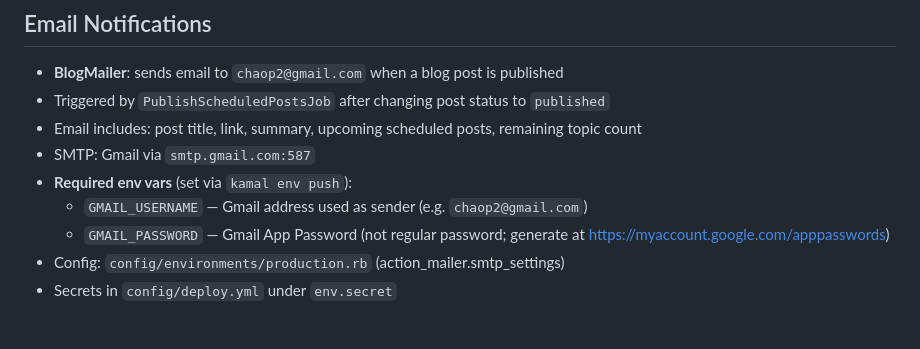
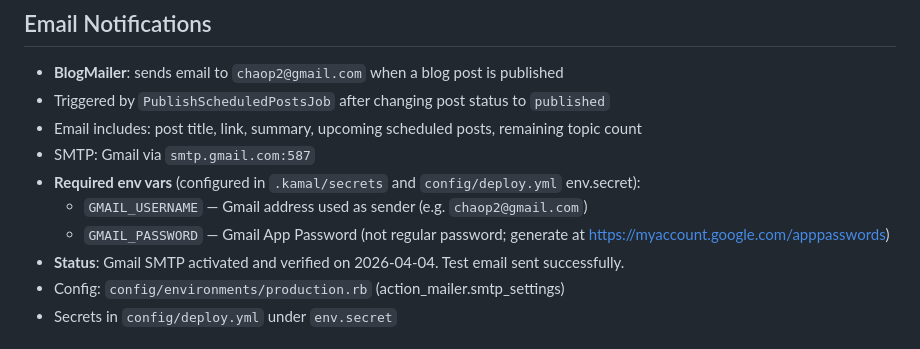
Before and after one commit to chaop2026/docpack, a Markdown page: CLAUDE.md, the part around the change. Rendered like a GitHub page.

Commit message:
docs: record Gmail SMTP activation in CLAUDE.md
Gmail SMTP environment variables are now configured and verified.
Test email sent successfully to chaop2@gmail.com on 2026-04-04.

Co-Authored-By: Claude Opus 4.6 (1M context) <noreply@anthropic.com>

```diff
--- a/CLAUDE.md
+++ b/CLAUDE.md
@@ -124,9 +124,10 @@ All styles are in `app/assets/stylesheets/application.css` using CSS custom prop
 - Triggered by `PublishScheduledPostsJob` after changing post status to `published`
 - Email includes: post title, link, summary, upcoming scheduled posts, remaining topic count
 - SMTP: Gmail via `smtp.gmail.com:587`
-- **Required env vars** (set via `kamal env push`):
+- **Required env vars** (configured in `.kamal/secrets` and `config/deploy.yml` env.secret):
   - `GMAIL_USERNAME` — Gmail address used as sender (e.g. `chaop2@gmail.com`)
   - `GMAIL_PASSWORD` — Gmail App Password (not regular password; generate at https://myaccount.google.com/apppasswords)
+- **Status**: Gmail SMTP activated and verified on 2026-04-04. Test email sent successfully.
 - Config: `config/environments/production.rb` (action_mailer.smtp_settings)
 - Secrets in `config/deploy.yml` under `env.secret`
 
```
